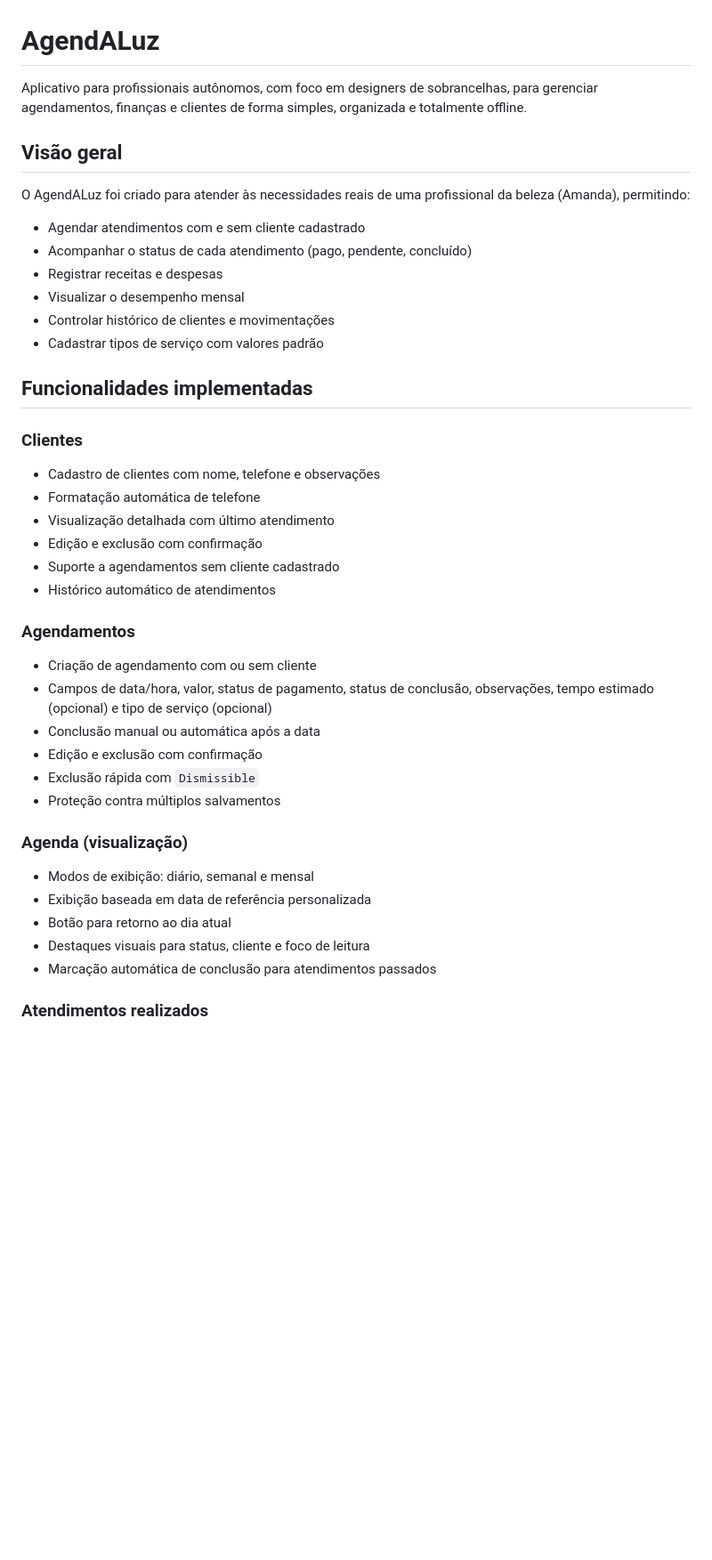
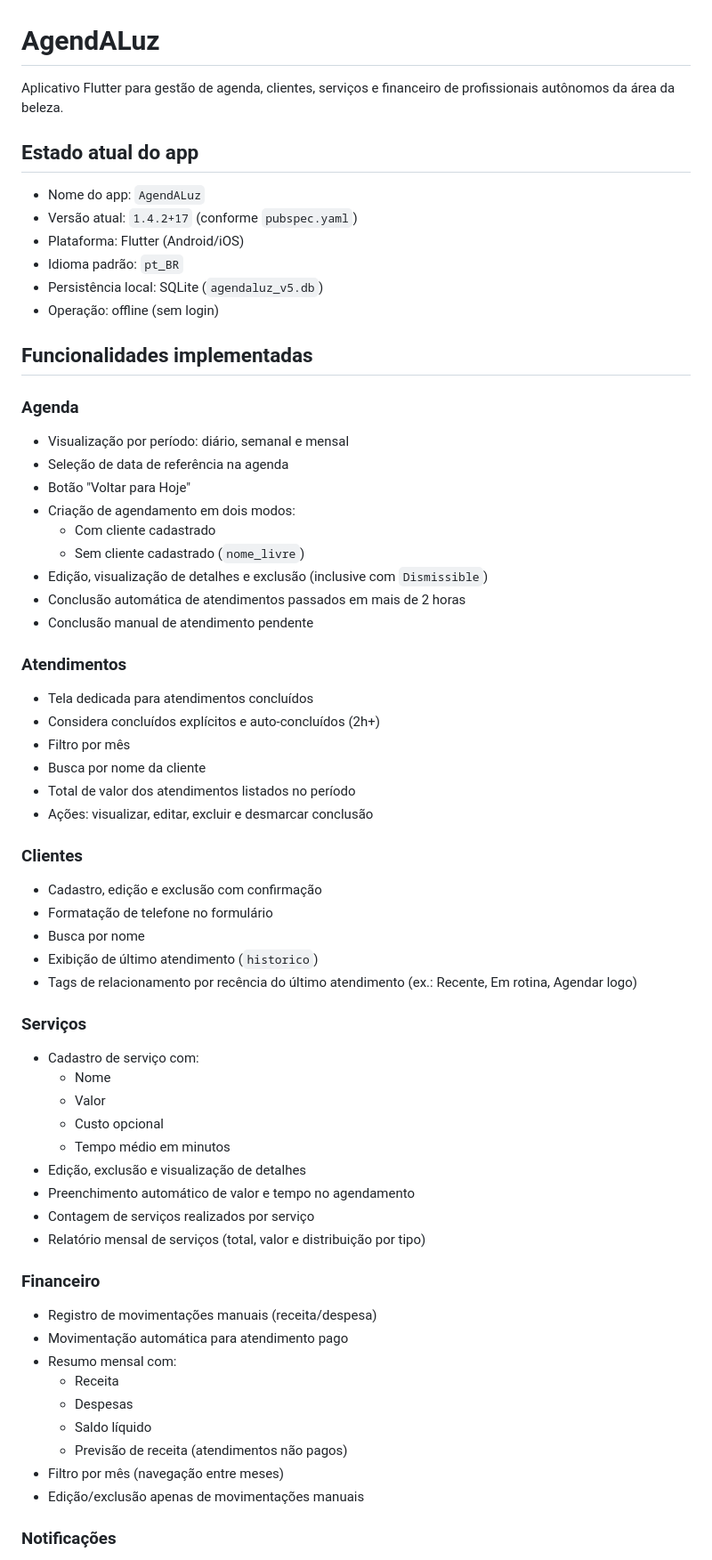
Before and after one commit to JCZerf/Agenda_luz_app, a Markdown page: README.md, the part around one of its changes. Shown at 89% size. Rendered like a GitHub page; blank space fills up the shorter version.

Commit message:
Atualiza o README.md para refletir as funcionalidades e estrutura do AgendALuz

```diff
--- a/README.md
+++ b/README.md
@@ -1,45 +1,70 @@
 # AgendALuz
 
-Aplicativo para profissionais autônomos, com foco em designers de sobrancelhas, para gerenciar agendamentos, finanças e clientes de forma simples, organizada e totalmente offline.
+Aplicativo Flutter para gestão de agenda, clientes, serviços e financeiro de profissionais autônomos da área da beleza.
 
-## Visão geral
+## Estado atual do app
 
-O AgendALuz foi criado para atender às necessidades reais de uma profissional da beleza (Amanda), permitindo:
-
-- Agendar atendimentos com e sem cliente cadastrado
-- Acompanhar o status de cada atendimento (pago, pendente, concluído)
-- Registrar receitas e despesas
-- Visualizar o desempenho mensal
-- Controlar histórico de clientes e movimentações
-- Cadastrar tipos de serviço com valores padrão
+- Nome do app: `AgendALuz`
+- Versão atual: `1.4.2+17` (conforme `pubspec.yaml`)
+- Plataforma: Flutter (Android/iOS)
+- Idioma padrão: `pt_BR`
+- Persistência local: SQLite (`agendaluz_v5.db`)
+- Operação: offline (sem login)
 
 ## Funcionalidades implementadas
 
+### Agenda
+
+- Visualização por período: diário, semanal e mensal
+- Seleção de data de referência na agenda
+- Botão "Voltar para Hoje"
+- Criação de agendamento em dois modos:
+  - Com cliente cadastrado
+  - Sem cliente cadastrado (`nome_livre`)
+- Edição, visualização de detalhes e exclusão (inclusive com `Dismissible`)
+- Conclusão automática de atendimentos passados em mais de 2 horas
+- Conclusão manual de atendimento pendente
+
+### Atendimentos
+
+- Tela dedicada para atendimentos concluídos
+- Considera concluídos explícitos e auto-concluídos (2h+)
+- Filtro por mês
+- Busca por nome da cliente
+- Total de valor dos atendimentos listados no período
+- Ações: visualizar, editar, excluir e desmarcar conclusão
+
 ### Clientes
 
-- Cadastro de clientes com nome, telefone e observações
-- Formatação automática de telefone
-- Visualização detalhada com último atendimento
-- Edição e exclusão com confirmação
-- Suporte a agendamentos sem cliente cadastrado
-- Histórico automático de atendimentos
+- Cadastro, edição e exclusão com confirmação
+- Formatação de telefone no formulário
+- Busca por nome
+- Exibição de último atendimento (`historico`)
+- Tags de relacionamento por recência do último atendimento (ex.: Recente, Em rotina, Agendar logo)
 
-### Agendamentos
+### Serviços
 
-- Criação de agendamento com ou sem cliente
-- Campos de data/hora, valor, status de pagamento, status de conclusão, observações, tempo estimado (opcional) e tipo de serviço (opcional)
-- Conclusão manual ou automática após a data
-- Edição e exclusão com confirmação
-- Exclusão rápida com `Dismissible`
-- Proteção contra múltiplos salvamentos
+- Cadastro de serviço com:
+  - Nome
+  - Valor
+  - Custo opcional
+  - Tempo médio em minutos
+- Edição, exclusão e visualização de detalhes
+- Preenchimento automático de valor e tempo no agendamento
+- Contagem de serviços realizados por serviço
+- Relatório mensal de serviços (total, valor e distribuição por tipo)
 
-### Agenda (visualização)
+### Financeiro
 
-- Modos de exibição: diário, semanal e mensal
-- Exibição baseada em data de referência personalizada
-- Botão para retorno ao dia atual
-- Destaques visuais para status, cliente e foco de leitura
-- Marcação automática de conclusão para atendimentos passados
+- Registro de movimentações manuais (receita/despesa)
+- Movimentação automática para atendimento pago
+- Resumo mensal com:
+  - Receita
+  - Despesas
+  - Saldo líquido
+  - Previsão de receita (atendimentos não pagos)
+- Filtro por mês (navegação entre meses)
+- Edição/exclusão apenas de movimentações manuais
 
-### Atendimentos realizados
+### Notificações
 
```
Also changed, not shown: other parts of README.md (+103 -73 lines).
